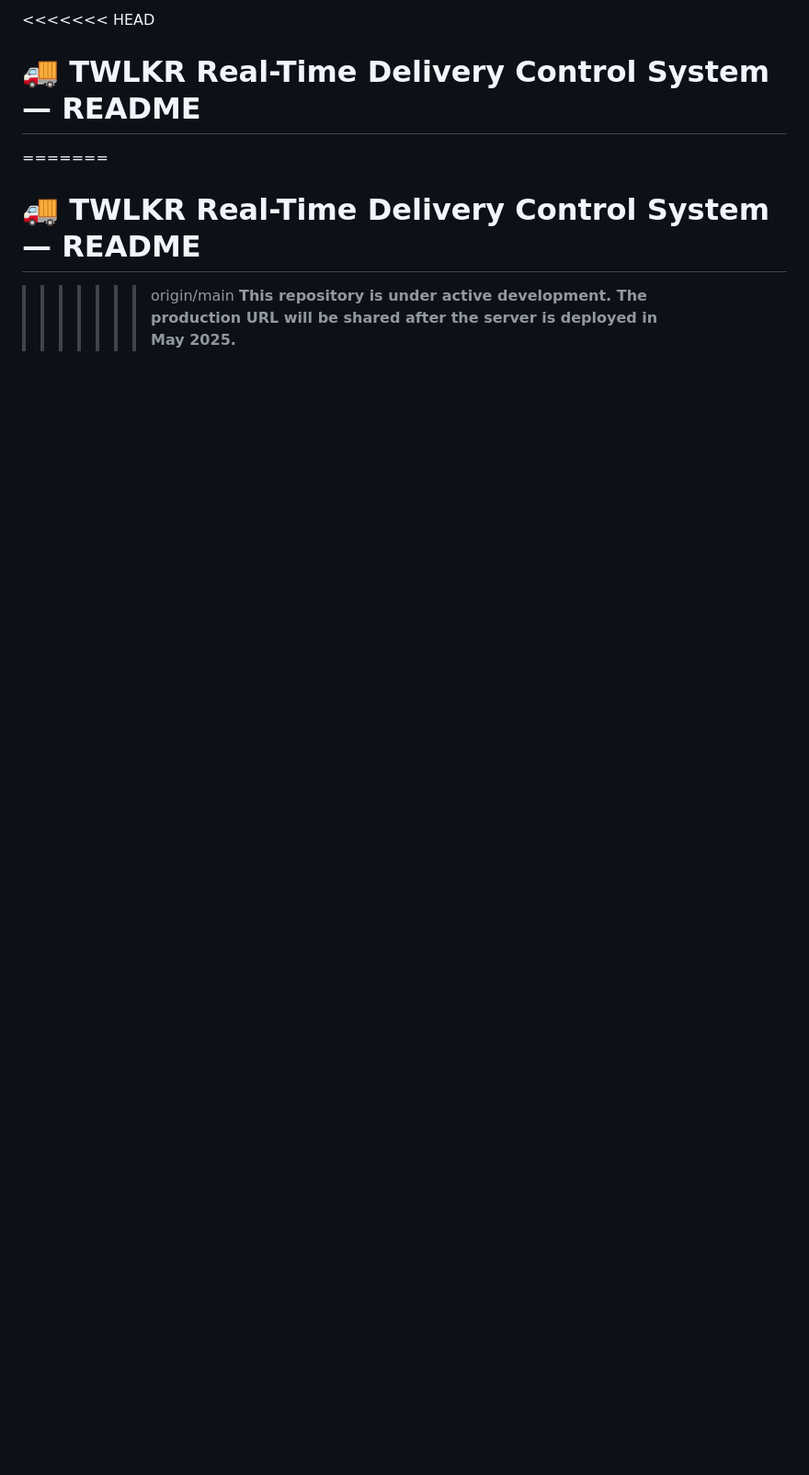
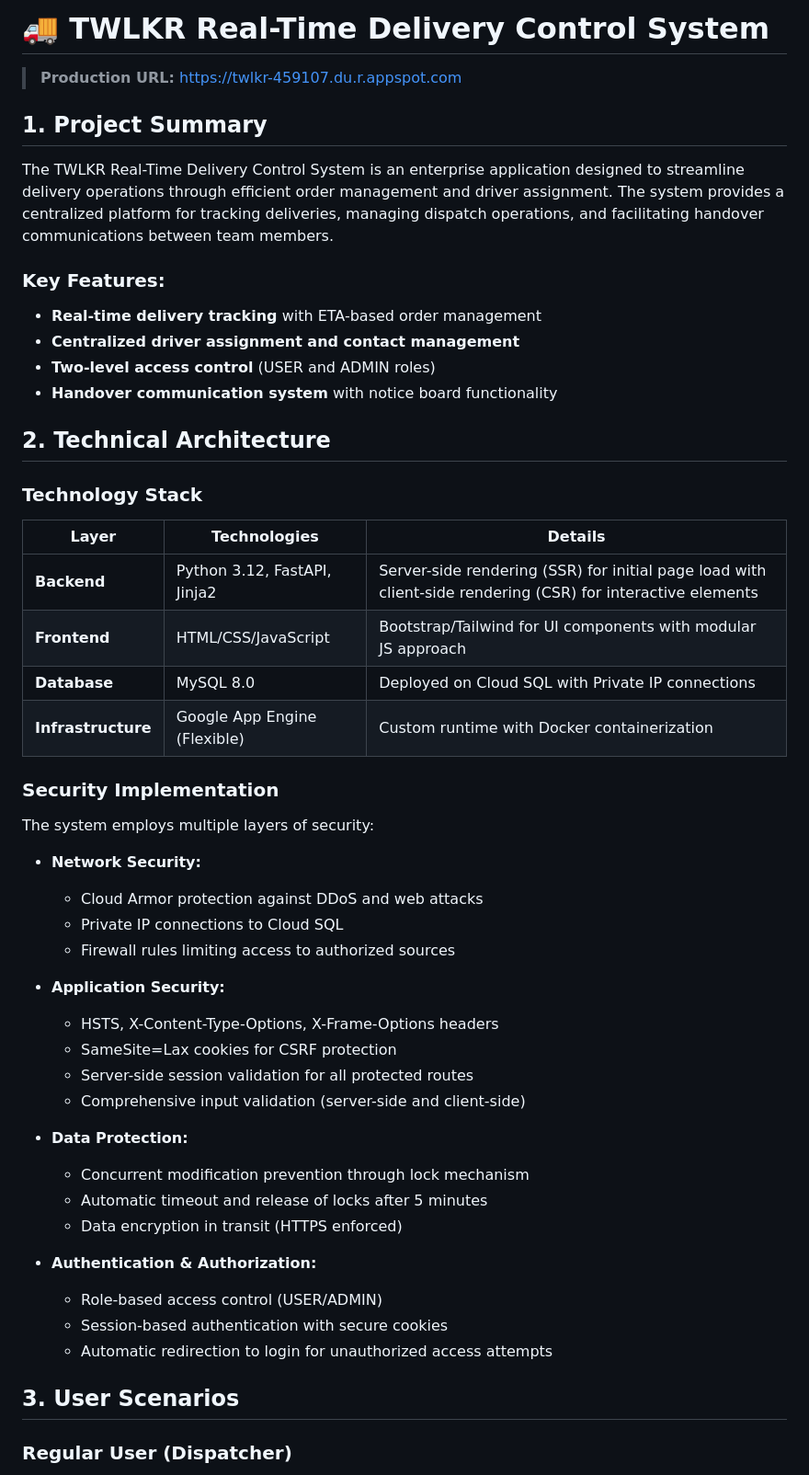
Before and after one commit to ppark-jjong/TWLKRTMS-releaseRepository, a Markdown page: README.md, the part around one of its changes. Shown at 92% size. Drawn GitHub-style; blank space fills up the shorter version.

```diff
--- a/README.md
+++ b/README.md
@@ -1,9 +1,54 @@
-<<<<<<< HEAD
+# 🚚 TWLKR Real-Time Delivery Control System
 
-# 🚚 TWLKR Real-Time Delivery Control System — README
+> **Production URL:** https://twlkr-459107.du.r.appspot.com
 
-=======
-# 🚚 TWLKR Real-Time Delivery Control System — README
+## 1. Project Summary
 
->>>>>>> origin/main
-> **This repository is under active development. The production URL will be shared after the server is deployed in May 2025.**
+The TWLKR Real-Time Delivery Control System is an enterprise application designed to streamline delivery operations through efficient order management and driver assignment. The system provides a centralized platform for tracking deliveries, managing dispatch operations, and facilitating handover communications between team members.
+
+### Key Features:
+- **Real-time delivery tracking** with ETA-based order management
+- **Centralized driver assignment and contact management**
+- **Two-level access control** (USER and ADMIN roles)
+- **Handover communication system** with notice board functionality
+
+## 2. Technical Architecture
+
+### Technology Stack
+
+| Layer | Technologies | Details |
+|-------|--------------|---------|
+| **Backend** | Python 3.12, FastAPI, Jinja2 | Server-side rendering (SSR) for initial page load with client-side rendering (CSR) for interactive elements |
+| **Frontend** | HTML/CSS/JavaScript | Bootstrap/Tailwind for UI components with modular JS approach |
+| **Database** | MySQL 8.0 | Deployed on Cloud SQL with Private IP connections |
+| **Infrastructure** | Google App Engine (Flexible) | Custom runtime with Docker containerization |
+
+### Security Implementation
+
+The system employs multiple layers of security:
+
+- **Network Security:**
+  - Cloud Armor protection against DDoS and web attacks
+  - Private IP connections to Cloud SQL
+  - Firewall rules limiting access to authorized sources
+
+- **Application Security:**
+  - HSTS, X-Content-Type-Options, X-Frame-Options headers
+  - SameSite=Lax cookies for CSRF protection
+  - Server-side session validation for all protected routes
+  - Comprehensive input validation (server-side and client-side)
+
+- **Data Protection:**
+  - Concurrent modification prevention through lock mechanism
+  - Automatic timeout and release of locks after 5 minutes
+  - Data encryption in transit (HTTPS enforced)
+
+- **Authentication & Authorization:**
+  - Role-based access control (USER/ADMIN)
+  - Session-based authentication with secure cookies
+  - Automatic redirection to login for unauthorized access attempts
+
+## 3. User Scenarios
+
+### Regular User (Dispatcher)
+
```
Also changed, not shown: other parts of README.md (+29 -63 lines).
